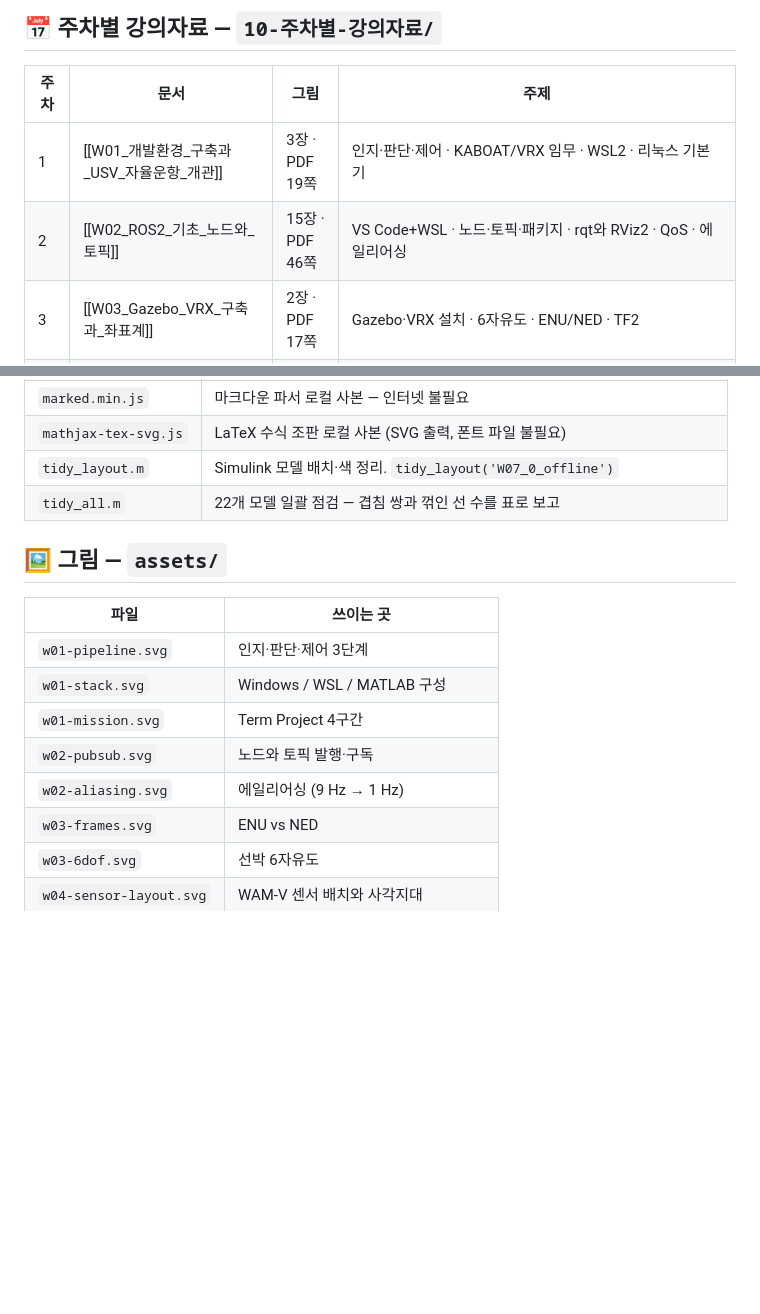
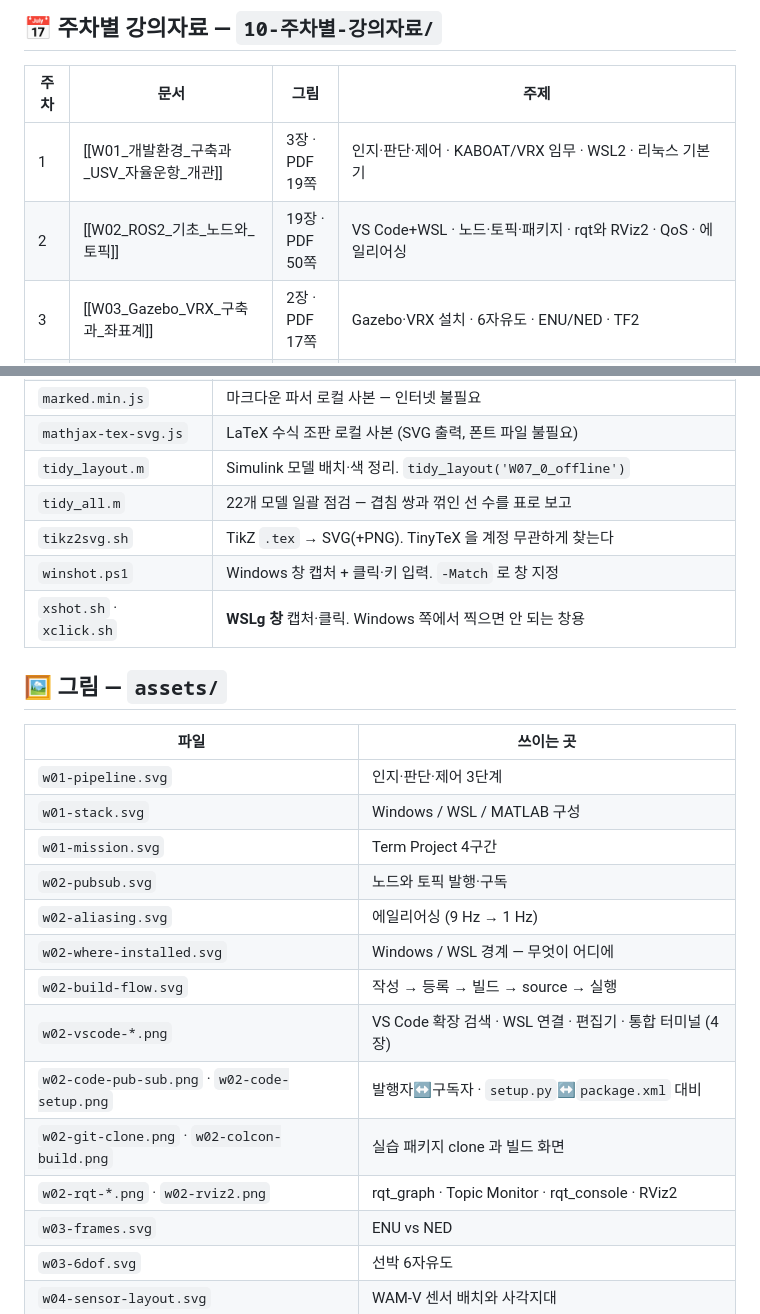
Before and after one commit to wkyouncnu/Capstone-Design, a Markdown page: 1_2026-2학기_강의자료/README.md, 2 parts joined by grey strips. Rendered like a GitHub page; blank space fills up the shorter version.

Commit message:
W02 실습 패키지 저장소 연동 — clone·빌드 실화면, 코드 비교 화면, 캡처 도구 README 반영

```diff
--- a/1_2026-2학기_강의자료/README.md
+++ b/1_2026-2학기_강의자료/README.md
@@ -48,7 +48,7 @@ summary: VRX 기반 USV 제어·자율임무 수업의 강의자료와 지식
 | 주차 | 문서 | 그림 | 주제 |
 |---|---|---|---|
 | 1 | [[W01_개발환경_구축과_USV_자율운항_개관]] | 3장 · PDF 19쪽 | 인지·판단·제어 · KABOAT/VRX 임무 · WSL2 · 리눅스 기본기 |
-| 2 | [[W02_ROS2_기초_노드와_토픽]] | 15장 · PDF 46쪽 | VS Code+WSL · 노드·토픽·패키지 · rqt와 RViz2 · QoS · 에일리어싱 |
+| 2 | [[W02_ROS2_기초_노드와_토픽]] | 19장 · PDF 50쪽 | VS Code+WSL · 노드·토픽·패키지 · rqt와 RViz2 · QoS · 에일리어싱 |
 | 3 | [[W03_Gazebo_VRX_구축과_좌표계]] | 2장 · PDF 17쪽 | Gazebo·VRX 설치 · 6자유도 · ENU/NED · TF2 |
 | 4 | [[W04_VRX_심화_모델구조와_토픽조사]] | 2장 · PDF 16쪽 | WAM-V URDF·Xacro · 센서 배치 수정 · 토픽 전수조사 · Mapviz |
 | 5 | [[W05_VSCode와_Claude_에이전트_첫_제어노드]] | 3장 · PDF 21쪽 | VS Code 설치 · Claude Code 연동 · 첫 제어 노드 · **MATLAB MCP** 연동 |
@@ -123,6 +123,9 @@ summary: VRX 기반 USV 제어·자율임무 수업의 강의자료와 지식
 | `mathjax-tex-svg.js` | LaTeX 수식 조판 로컬 사본 (SVG 출력, 폰트 파일 불필요) |
 | `tidy_layout.m` | Simulink 모델 배치·색 정리. `tidy_layout('W07_0_offline')` |
 | `tidy_all.m` | 22개 모델 일괄 점검 — 겹침 쌍과 꺾인 선 수를 표로 보고 |
+| `tikz2svg.sh` | TikZ `.tex` → SVG(+PNG). TinyTeX 을 계정 무관하게 찾는다 |
+| `winshot.ps1` | Windows 창 캡처 + 클릭·키 입력. `-Match` 로 창 지정 |
+| `xshot.sh` · `xclick.sh` | **WSLg 창** 캡처·클릭. Windows 쪽에서 찍으면 안 되는 창용 |
 
 ## 🖼 그림 — `assets/`
 
@@ -133,6 +136,12 @@ summary: VRX 기반 USV 제어·자율임무 수업의 강의자료와 지식
 | `w01-mission.svg` | Term Project 4구간 |
 | `w02-pubsub.svg` | 노드와 토픽 발행·구독 |
 | `w02-aliasing.svg` | 에일리어싱 (9 Hz → 1 Hz) |
+| `w02-where-installed.svg` | Windows / WSL 경계 — 무엇이 어디에 |
+| `w02-build-flow.svg` | 작성 → 등록 → 빌드 → source → 실행 |
+| `w02-vscode-*.png` | VS Code 확장 검색 · WSL 연결 · 편집기 · 통합 터미널 (4장) |
+| `w02-code-pub-sub.png` · `w02-code-setup.png` | 발행자↔구독자 · `setup.py`↔`package.xml` 대비 |
+| `w02-git-clone.png` · `w02-colcon-build.png` | 실습 패키지 clone 과 빌드 화면 |
+| `w02-rqt-*.png` · `w02-rviz2.png` | rqt_graph · Topic Monitor · rqt_console · RViz2 |
 | `w03-frames.svg` | ENU vs NED |
 | `w03-6dof.svg` | 선박 6자유도 |
 | `w04-sensor-layout.svg` | WAM-V 센서 배치와 사각지대 |
```
Also changed, not shown: 1_2026-2학기_강의자료/10-주차별-강의자료/W02_ROS2_기초_노드와_토픽.md (+58 -13 lines), 1_2026-2학기_강의자료/assets/w02-colcon-build.png (added), 1_2026-2학기_강의자료/assets/w02-git-clone.png (added), 2 other files.
